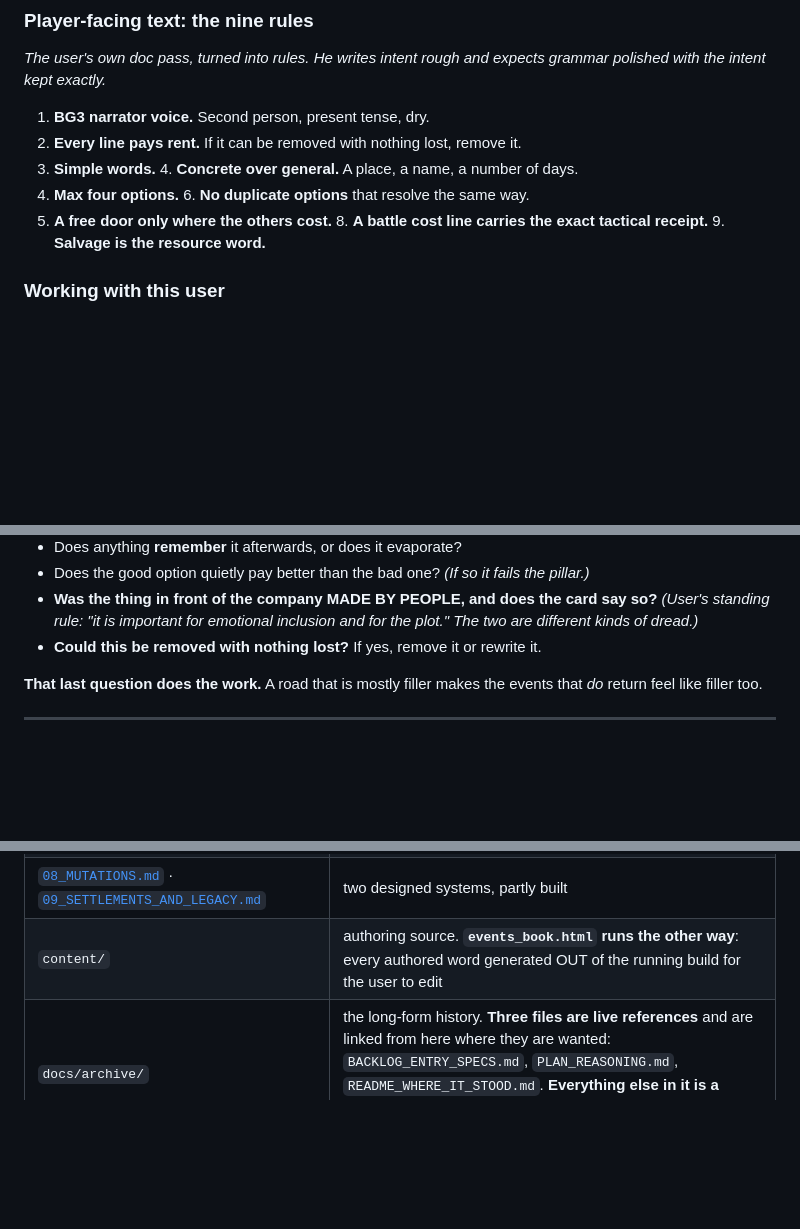
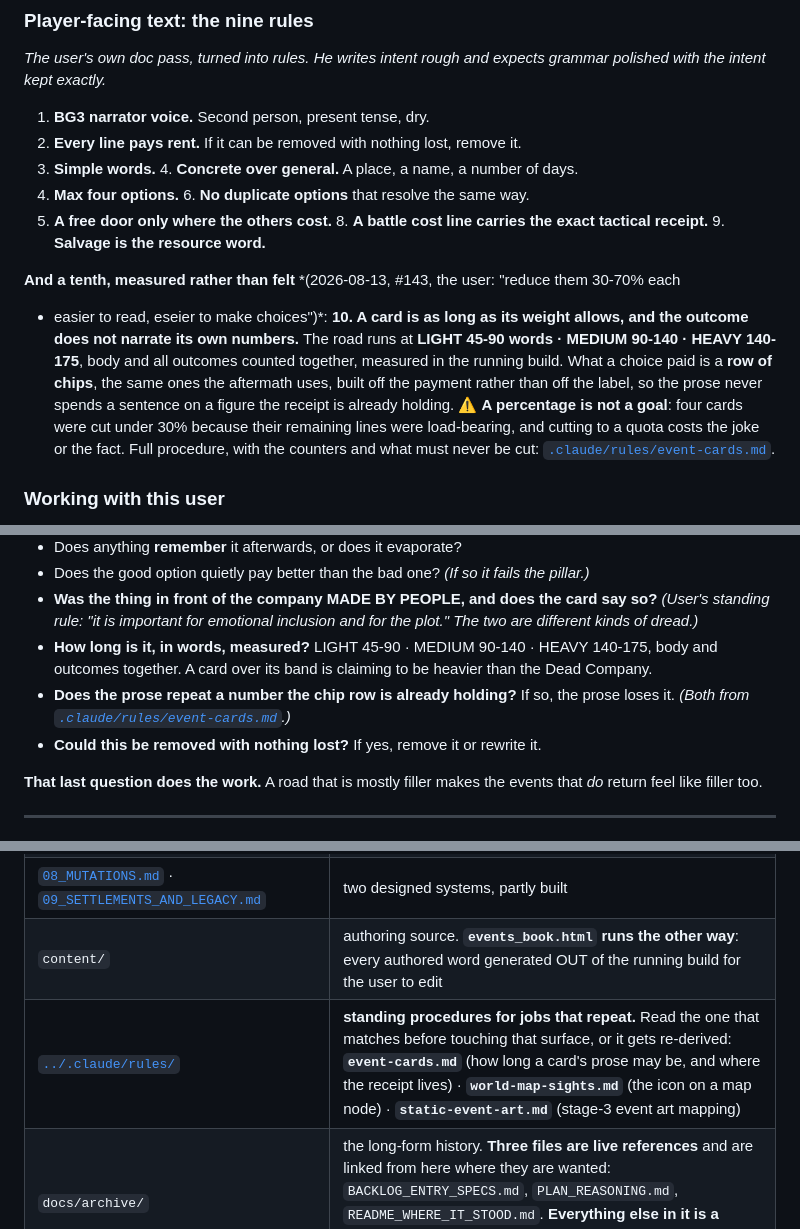
Before and after one commit to dmytriyvihrov-stack/My-game, a Markdown page: docs/README.md, 3 parts joined by grey strips. Drawn GitHub-style; blank space fills up the shorter version.

```diff
--- a/docs/README.md
+++ b/docs/README.md
@@ -181,6 +181,16 @@ with the intent kept exactly.*
 5. **Max four options.** 6. **No duplicate options** that resolve the same way.
 7. **A free door only where the others cost.** 8. **A battle cost line carries the exact tactical
 receipt.** 9. **Salvage is the resource word.**
+
+**And a tenth, measured rather than felt** *(2026-08-13, #143, the user: "reduce them 30-70% each
+- easier to read, eseier to make choices")*: **10. A card is as long as its weight allows, and the
+outcome does not narrate its own numbers.** The road runs at **LIGHT 45-90 words · MEDIUM 90-140 ·
+HEAVY 140-175**, body and all outcomes counted together, measured in the running build. What a
+choice paid is a **row of chips**, the same ones the aftermath uses, built off the payment rather
+than off the label, so the prose never spends a sentence on a figure the receipt is already
+holding. ⚠ **A percentage is not a goal**: four cards were cut under 30% because their remaining
+lines were load-bearing, and cutting to a quota costs the joke or the fact. Full procedure, with
+the counters and what must never be cut: [`.claude/rules/event-cards.md`](../.claude/rules/event-cards.md).
 
 ### Working with this user
 
@@ -398,6 +408,10 @@ missing ids. It cannot cover the half that matters, so read the event once and a
 - **Was the thing in front of the company MADE BY PEOPLE, and does the card say so?** *(User's
   standing rule: "it is important for emotional inclusion and for the plot." The two are different
   kinds of dread.)*
+- **How long is it, in words, measured?** LIGHT 45-90 · MEDIUM 90-140 · HEAVY 140-175, body and
+  outcomes together. A card over its band is claiming to be heavier than the Dead Company.
+- **Does the prose repeat a number the chip row is already holding?** If so, the prose loses it.
+  *(Both from [`.claude/rules/event-cards.md`](../.claude/rules/event-cards.md).)*
 - **Could this be removed with nothing lost?** If yes, remove it or rewrite it.
 
 **That last question does the work.** A road that is mostly filler makes the events that *do* return
@@ -423,6 +437,7 @@ feel like filler too.
 | [`10_ART_ASSET_BIBLE_AND_PROMPTS.md`](10_ART_ASSET_BIBLE_AND_PROMPTS.md) | the painted-art manifest and one prompt per picture |
 | [`08_MUTATIONS.md`](08_MUTATIONS.md) · [`09_SETTLEMENTS_AND_LEGACY.md`](09_SETTLEMENTS_AND_LEGACY.md) | two designed systems, partly built |
 | `content/` | authoring source. **`events_book.html` runs the other way**: every authored word generated OUT of the running build for the user to edit |
+| [`../.claude/rules/`](../.claude/rules/) | **standing procedures for jobs that repeat.** Read the one that matches before touching that surface, or it gets re-derived: **`event-cards.md`** (how long a card's prose may be, and where the receipt lives) · **`world-map-sights.md`** (the icon on a map node) · **`static-event-art.md`** (stage-3 event art mapping) |
 | `docs/archive/` | the long-form history. **Three files are live references** and are linked from here where they are wanted: `BACKLOG_ENTRY_SPECS.md`, `PLAN_REASONING.md`, `README_WHERE_IT_STOOD.md`. **Everything else in it is a dated snapshot nobody has to read**, kept because git is easier to trust when the file is also on disk |
 | **the running build** | **what is actually true. It wins over every document.** |
 
```
Also changed, not shown: .claude/rules/event-cards.md (added, +119 -0 lines), docs/01_GAME_CONCEPT.md (+57 -0 lines).
